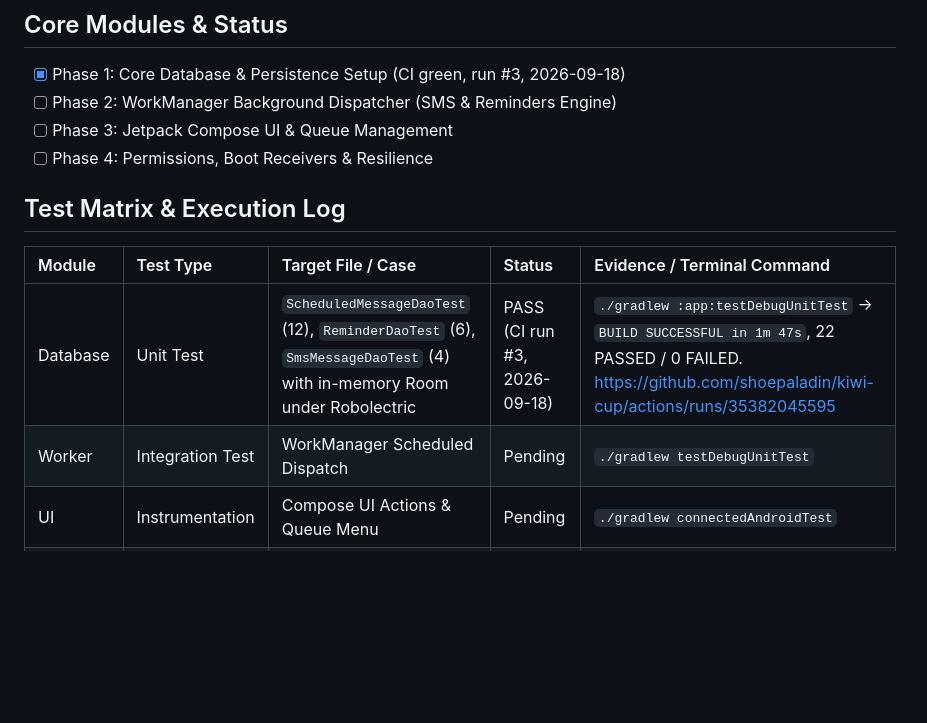
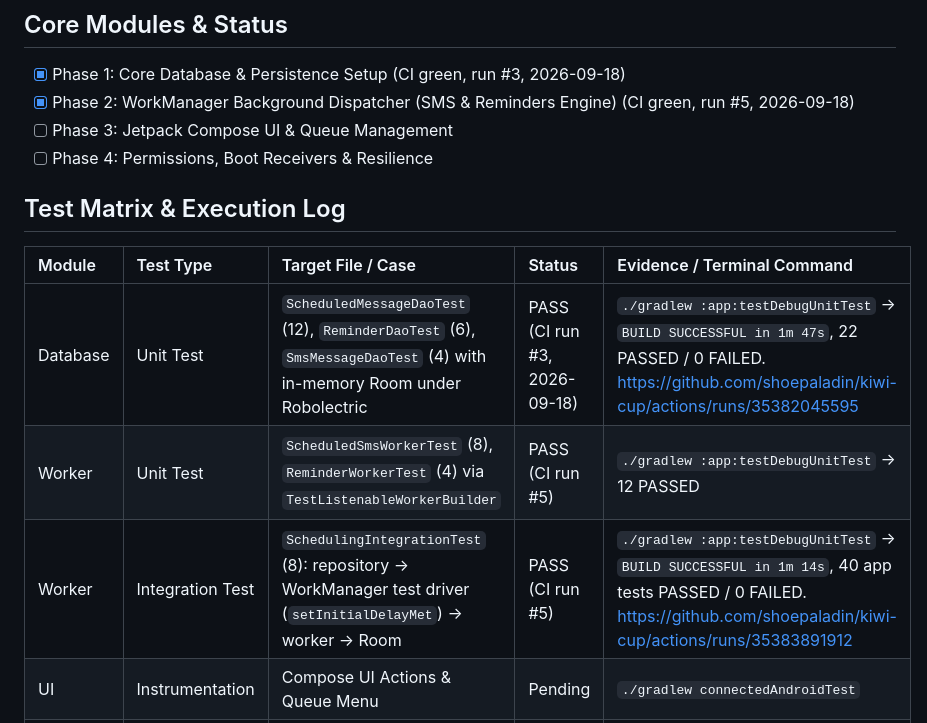
Before and after one commit to shoepaladin/kiwi-cup, a Markdown page: scheduled-messenger/roadmap.md, the part around one of its changes. Rendered like a GitHub page; blank space fills up the shorter version.

```diff
--- a/scheduled-messenger/roadmap.md
+++ b/scheduled-messenger/roadmap.md
@@ -24,7 +26,7 @@
 
 ## Core Modules & Status
 - [x] Phase 1: Core Database & Persistence Setup (CI green, run #3, 2026-09-18)
-- [ ] Phase 2: WorkManager Background Dispatcher (SMS & Reminders Engine)
+- [x] Phase 2: WorkManager Background Dispatcher (SMS & Reminders Engine) (CI green, run #5, 2026-09-18)
 - [ ] Phase 3: Jetpack Compose UI & Queue Management
 - [ ] Phase 4: Permissions, Boot Receivers & Resilience
 
@@ -32,7 +34,8 @@
 | Module | Test Type | Target File / Case | Status | Evidence / Terminal Command |
 | :--- | :--- | :--- | :--- | :--- |
 | Database | Unit Test | `ScheduledMessageDaoTest` (12), `ReminderDaoTest` (6), `SmsMessageDaoTest` (4) with in-memory Room under Robolectric | PASS (CI run #3, 2026-09-18) | `./gradlew :app:testDebugUnitTest` -> `BUILD SUCCESSFUL in 1m 47s`, 22 PASSED / 0 FAILED. https://github.com/shoepaladin/kiwi-cup/actions/runs/35382045595 |
-| Worker | Integration Test | WorkManager Scheduled Dispatch | Pending | `./gradlew testDebugUnitTest` |
+| Worker | Unit Test | `ScheduledSmsWorkerTest` (8), `ReminderWorkerTest` (4) via `TestListenableWorkerBuilder` | PASS (CI run #5) | `./gradlew :app:testDebugUnitTest` -> 12 PASSED |
+| Worker | Integration Test | `SchedulingIntegrationTest` (8): repository -> WorkManager test driver (`setInitialDelayMet`) -> worker -> Room | PASS (CI run #5) | `./gradlew :app:testDebugUnitTest` -> `BUILD SUCCESSFUL in 1m 14s`, 40 app tests PASSED / 0 FAILED. https://github.com/shoepaladin/kiwi-cup/actions/runs/35383891912 |
 | UI | Instrumentation | Compose UI Actions & Queue Menu | Pending | `./gradlew connectedAndroidTest` |
 | Core logic | Unit Test | `StatusTransitionsTest`, `SchedulingPolicyTest`, `RecipientValidatorTest`, `SmsTextAnalyzerTest`, `WorkNamesTest` (23 tests) | PASS (local + CI run #3, 2026-09-18) | `./gradlew :core:test` -> `BUILD SUCCESSFUL in 1m 22s`, 23 PASSED / 0 FAILED |
 
```
Also changed, not shown: other parts of scheduled-messenger/roadmap.md (+42 -5 lines).
